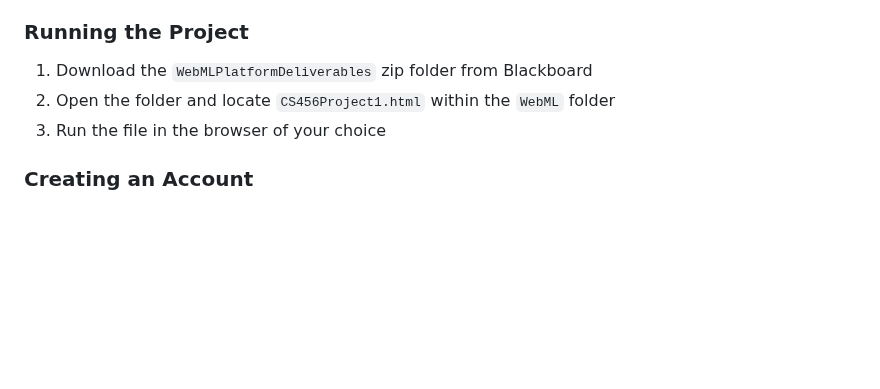
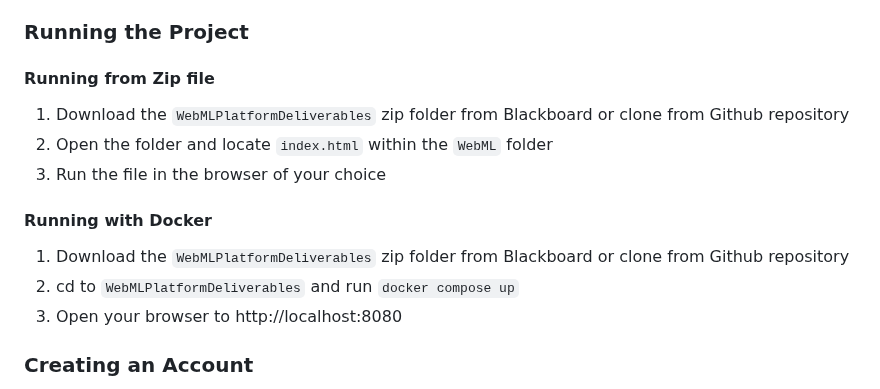
Before and after one commit to willbubger/CS456MLModelPlatform, a Markdown page: README.md, the part around the change. GitHub-like rendering; blank space fills up the shorter version.

```diff
--- a/README.md
+++ b/README.md
@@ -10,9 +10,14 @@ This project is designed to run entirely client-side in a modern web browser. No
 - **Browser:** Chrome, Edge, Firefox, or Safari (latest version recommended)
 - **Storage:** The platform uses the browser’s `localStorage` feature to save user accounts and training history. Clearing browser data will erase saved models.
 ### Running the Project
-1. Download the `WebMLPlatformDeliverables` zip folder from Blackboard
-2. Open the folder and locate `CS456Project1.html` within the `WebML` folder
+#### Running from Zip file
+1. Download the `WebMLPlatformDeliverables` zip folder from Blackboard or clone from Github repository
+2. Open the folder and locate `index.html` within the `WebML` folder
 3. Run the file in the browser of your choice
+#### Running with Docker
+1. Download the `WebMLPlatformDeliverables` zip folder from Blackboard or clone from Github repository
+2. cd to `WebMLPlatformDeliverables` and run `docker compose up`
+3. Open your browser to http://localhost:8080
 ### Creating an Account
 1. Click Create account if you are new (If returning user, skip to step 7)
 2. Enter your new username, and your new password, then confirm password
```
